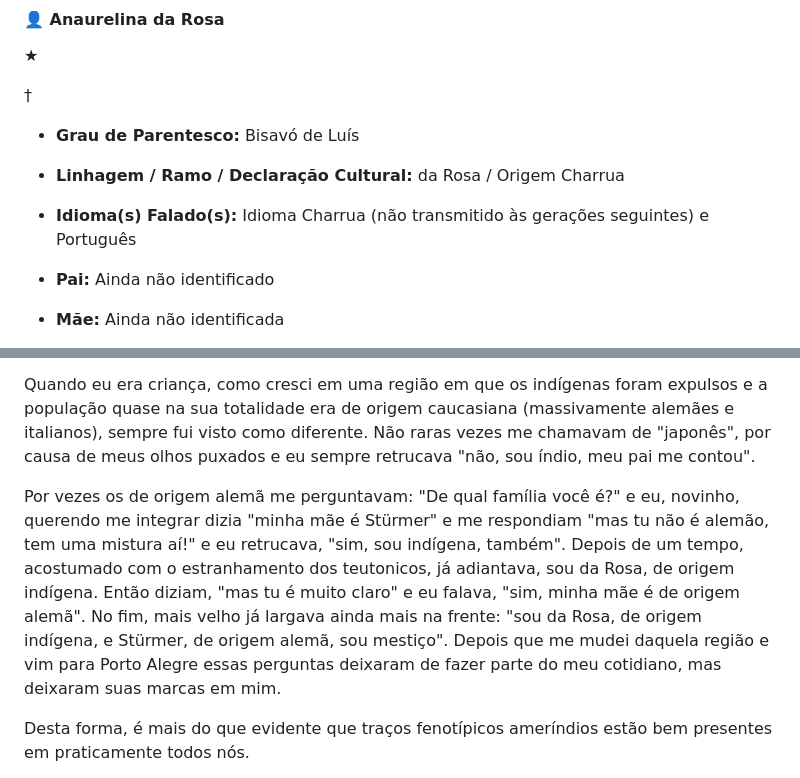
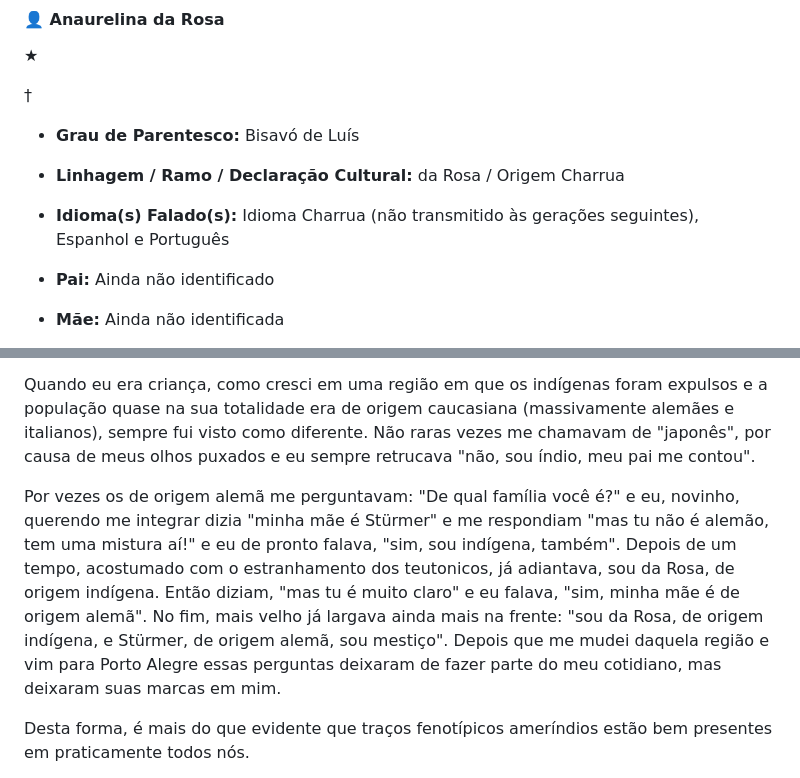
Before and after one commit to luisfsr/luisfsr.github.io, a Markdown page: docs/genealogia.md, 2 parts joined by grey strips. Rendered like a GitHub page.

```diff
--- a/docs/genealogia.md
+++ b/docs/genealogia.md
@@ -52,7 +59,7 @@ graph TD
 
 - **Linhagem / Ramo / Declaração Cultural:** da Rosa / Origem Charrua
 
-- **Idioma(s) Falado(s):** Idioma Charrua (não transmitido às gerações seguintes) e Português
+- **Idioma(s) Falado(s):** Idioma Charrua (não transmitido às gerações seguintes), Espanhol e Português
 
 - **Pai:** Ainda não identificado
 
@@ -291,7 +298,7 @@ Os traços no rosto, como o olho puxado e os ossos faciais grandes são testemun
 
 Quando eu era criança, como cresci em uma região em que os indígenas foram expulsos e a população quase na sua totalidade era de origem caucasiana (massivamente alemães e italianos), sempre fui visto como diferente. Não raras vezes me chamavam de "japonês", por causa de meus olhos puxados e eu sempre retrucava "não, sou índio, meu pai me contou".
 
-Por vezes os de origem alemã me perguntavam: "De qual família você é?" e eu, novinho, querendo me integrar dizia "minha mãe é Stürmer" e me respondiam "mas tu não é alemão, tem uma mistura aí!" e eu retrucava, "sim, sou indígena, também". Depois de um tempo, acostumado com o estranhamento dos teutonicos, já adiantava, sou da Rosa, de origem indígena. Então diziam, "mas tu é muito claro" e eu falava, "sim, minha mãe é de origem alemã". No fim, mais velho já largava ainda  mais na frente: "sou da Rosa, de origem indígena, e Stürmer, de origem alemã, sou mestiço". Depois que me mudei daquela região e vim para Porto Alegre essas perguntas deixaram de fazer parte do meu cotidiano, mas deixaram suas marcas em mim.
+Por vezes os de origem alemã me perguntavam: "De qual família você é?" e eu, novinho, querendo me integrar dizia "minha mãe é Stürmer" e me respondiam "mas tu não é alemão, tem uma mistura aí!" e eu de pronto falava, "sim, sou indígena, também". Depois de um tempo, acostumado com o estranhamento dos teutonicos, já adiantava, sou da Rosa, de origem indígena. Então diziam, "mas tu é muito claro" e eu falava, "sim, minha mãe é de origem alemã". No fim, mais velho já largava ainda  mais na frente: "sou da Rosa, de origem indígena, e Stürmer, de origem alemã, sou mestiço". Depois que me mudei daquela região e vim para Porto Alegre essas perguntas deixaram de fazer parte do meu cotidiano, mas deixaram suas marcas em mim.
 
 Desta forma, é mais do que evidente que traços fenotípicos ameríndios estão bem presentes em praticamente todos nós.
 
```
Also changed, not shown: other parts of docs/genealogia.md (+13 -7 lines).
